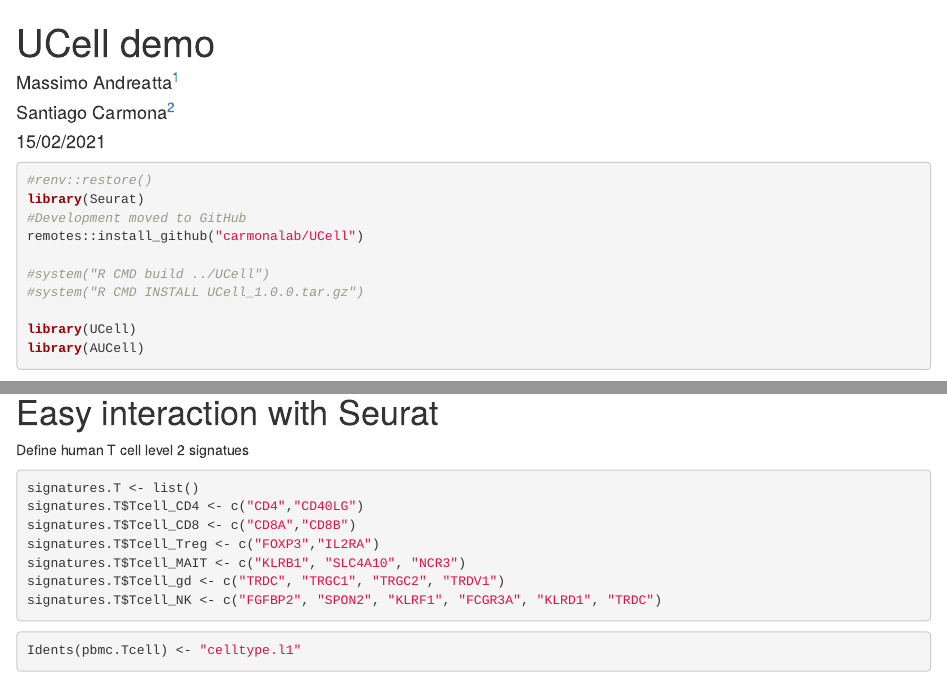
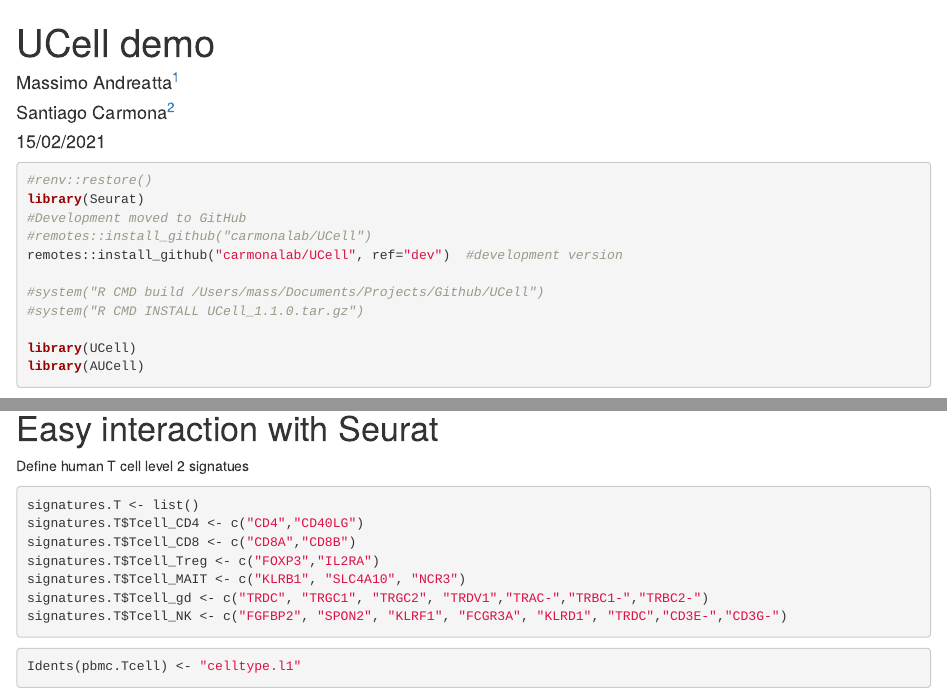
Before and after one commit to carmonalab/UCell_demo, an R Markdown document (UCell_demo.Rmd): the page in a window 1100 px wide, from its top, and a second part further down, joined at a grey line. Rendered offline with R 4.5, knitr and Pandoc, with nearby package versions; some code elsewhere in the file could not run offline.

Commit message:
Demos with v1.1.0

````diff
--- a/UCell_demo.Rmd
+++ b/UCell_demo.Rmd
@@ -17,10 +17,11 @@
 #renv::restore()
 library(Seurat)
 #Development moved to GitHub
-remotes::install_github("carmonalab/UCell")
+#remotes::install_github("carmonalab/UCell")
+remotes::install_github("carmonalab/UCell", ref="dev")  #development version
 
-#system("R CMD build ../UCell")
-#system("R CMD INSTALL UCell_1.0.0.tar.gz")
+#system("R CMD build /Users/mass/Documents/Projects/Github/UCell")
+#system("R CMD INSTALL UCell_1.1.0.tar.gz")
 
 library(UCell)
 library(AUCell)
@@ -109,8 +112,8 @@
 signatures.T$Tcell_CD8 <- c("CD8A","CD8B")
 signatures.T$Tcell_Treg <- c("FOXP3","IL2RA")
 signatures.T$Tcell_MAIT <- c("KLRB1", "SLC4A10", "NCR3")
-signatures.T$Tcell_gd <- c("TRDC", "TRGC1", "TRGC2", "TRDV1")
-signatures.T$Tcell_NK <- c("FGFBP2", "SPON2", "KLRF1", "FCGR3A", "KLRD1", "TRDC")
+signatures.T$Tcell_gd <- c("TRDC", "TRGC1", "TRGC2", "TRDV1","TRAC-","TRBC1-","TRBC2-")
+signatures.T$Tcell_NK <- c("FGFBP2", "SPON2", "KLRF1", "FCGR3A", "KLRD1", "TRDC","CD3E-","CD3G-")
 ```
 
 
````
Also changed, not shown: UCell_vignette_Seurat.Rmd (+2 -2 lines), UCell_demo.Rmd (4 more changed lines), 1 other file.
